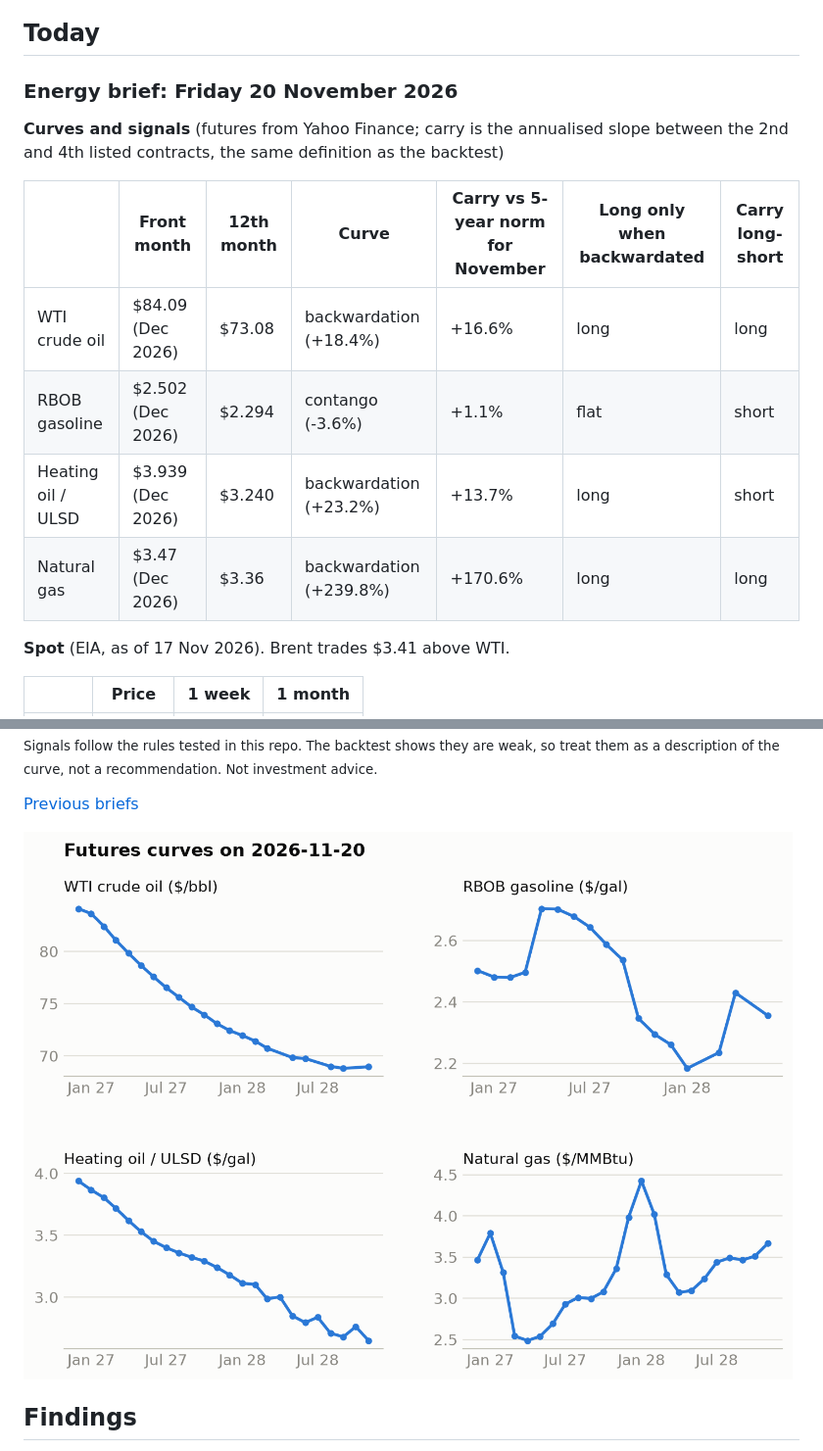
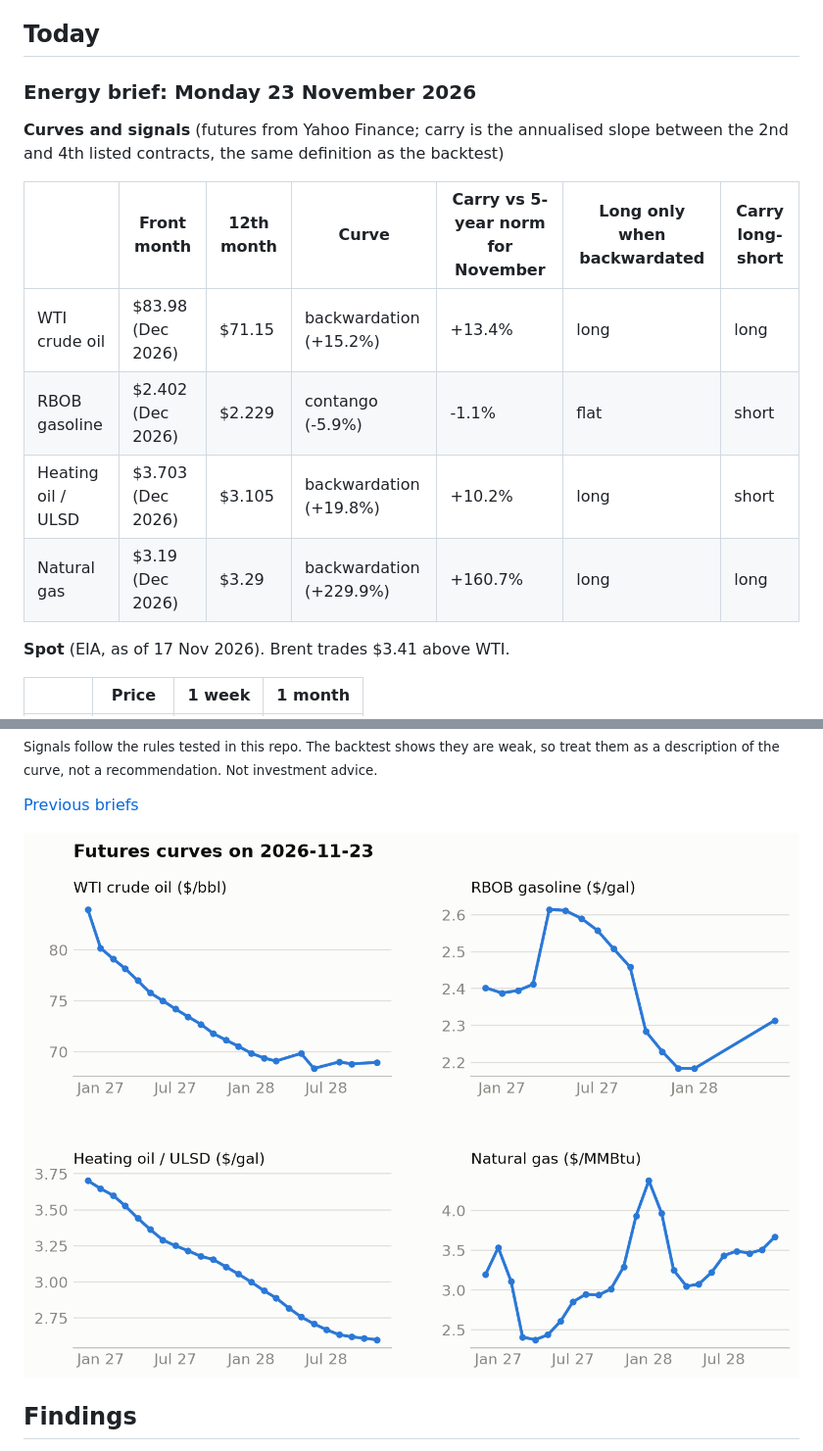
Before and after one commit to cristianahobbs/oil-futures-curves, a Markdown page: README.md, 2 parts joined by grey strips. Shown at 98% size. Rendered like a GitHub page; pictures changed too: docs/charts/live_curves.png.

Commit message:
Daily brief: 2026-11-23

```diff
--- a/README.md
+++ b/README.md
@@ -23,17 +23,17 @@ There is also a [Streamlit app](#curve-explorer-app) for looking at the curve on
 ## Today
 
 <!-- today:start -->
-### Energy brief: Friday 20 November 2026
+### Energy brief: Monday 23 November 2026
 
 **Curves and signals** (futures from Yahoo Finance; carry is the annualised slope between the 2nd and
 4th listed contracts, the same definition as the backtest)
 
 | | Front month | 12th month | Curve | Carry vs 5-year norm for November | Long only when backwardated | Carry long-short |
 |---|---|---|---|---|---|---|
-| WTI crude oil | $84.09 (Dec 2026) | $73.08 | backwardation (+18.4%) | +16.6% | long | long |
-| RBOB gasoline | $2.502 (Dec 2026) | $2.294 | contango (-3.6%) | +1.1% | flat | short |
-| Heating oil / ULSD | $3.939 (Dec 2026) | $3.240 | backwardation (+23.2%) | +13.7% | long | short |
-| Natural gas | $3.47 (Dec 2026) | $3.36 | backwardation (+239.8%) | +170.6% | long | long |
+| WTI crude oil | $83.98 (Dec 2026) | $71.15 | backwardation (+15.2%) | +13.4% | long | long |
+| RBOB gasoline | $2.402 (Dec 2026) | $2.229 | contango (-5.9%) | -1.1% | flat | short |
+| Heating oil / ULSD | $3.703 (Dec 2026) | $3.105 | backwardation (+19.8%) | +10.2% | long | short |
+| Natural gas | $3.19 (Dec 2026) | $3.29 | backwardation (+229.9%) | +160.7% | long | long |
 
 **Spot** (EIA, as of 17 Nov 2026). Brent trades $3.41 above WTI.
 
```
Also changed, not shown: other parts of README.md (+8 -8 lines), docs/daily/2026-11-23.md (added, +41 -0 lines), docs/charts/live_curves-dark.png, 3 other files.
